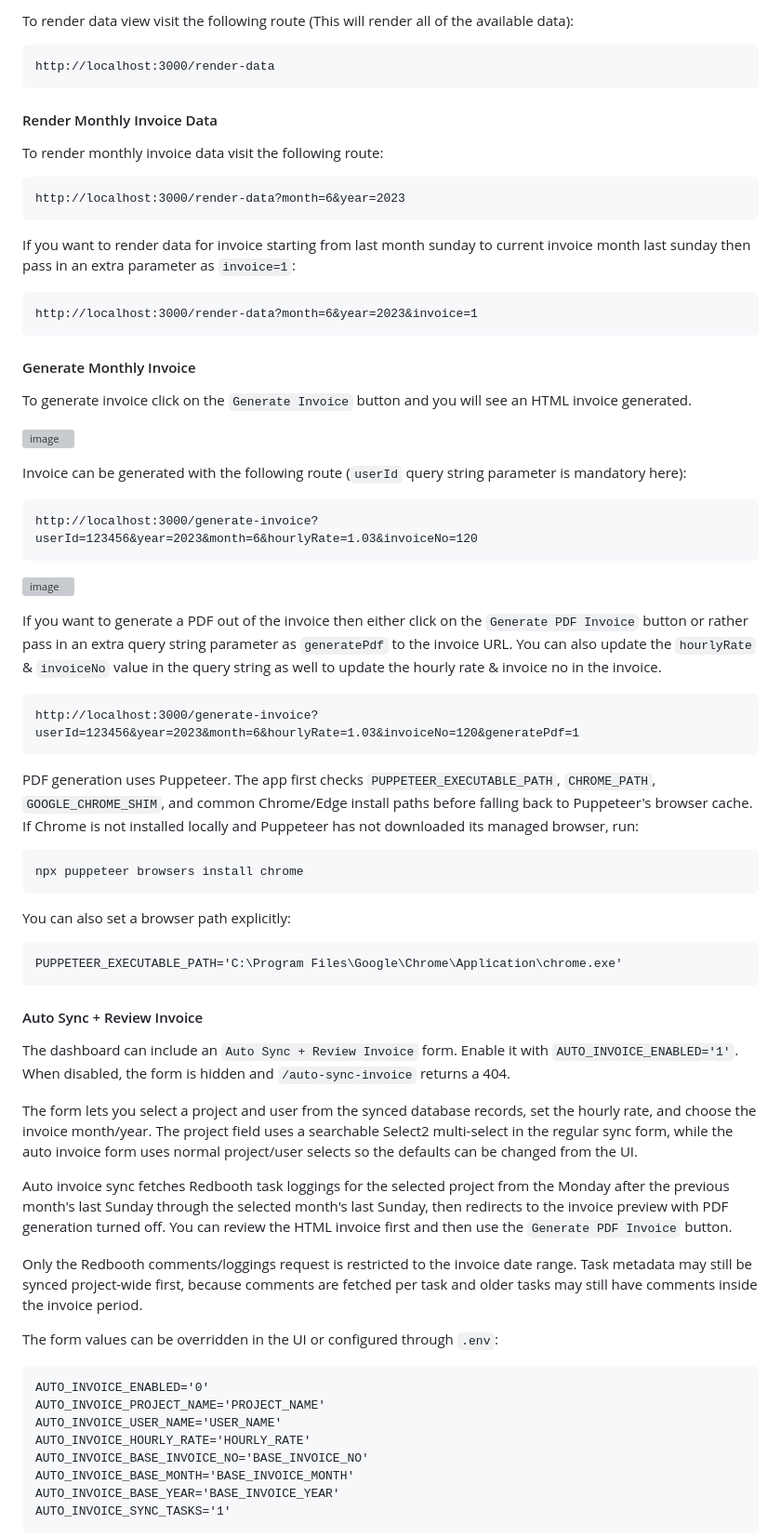
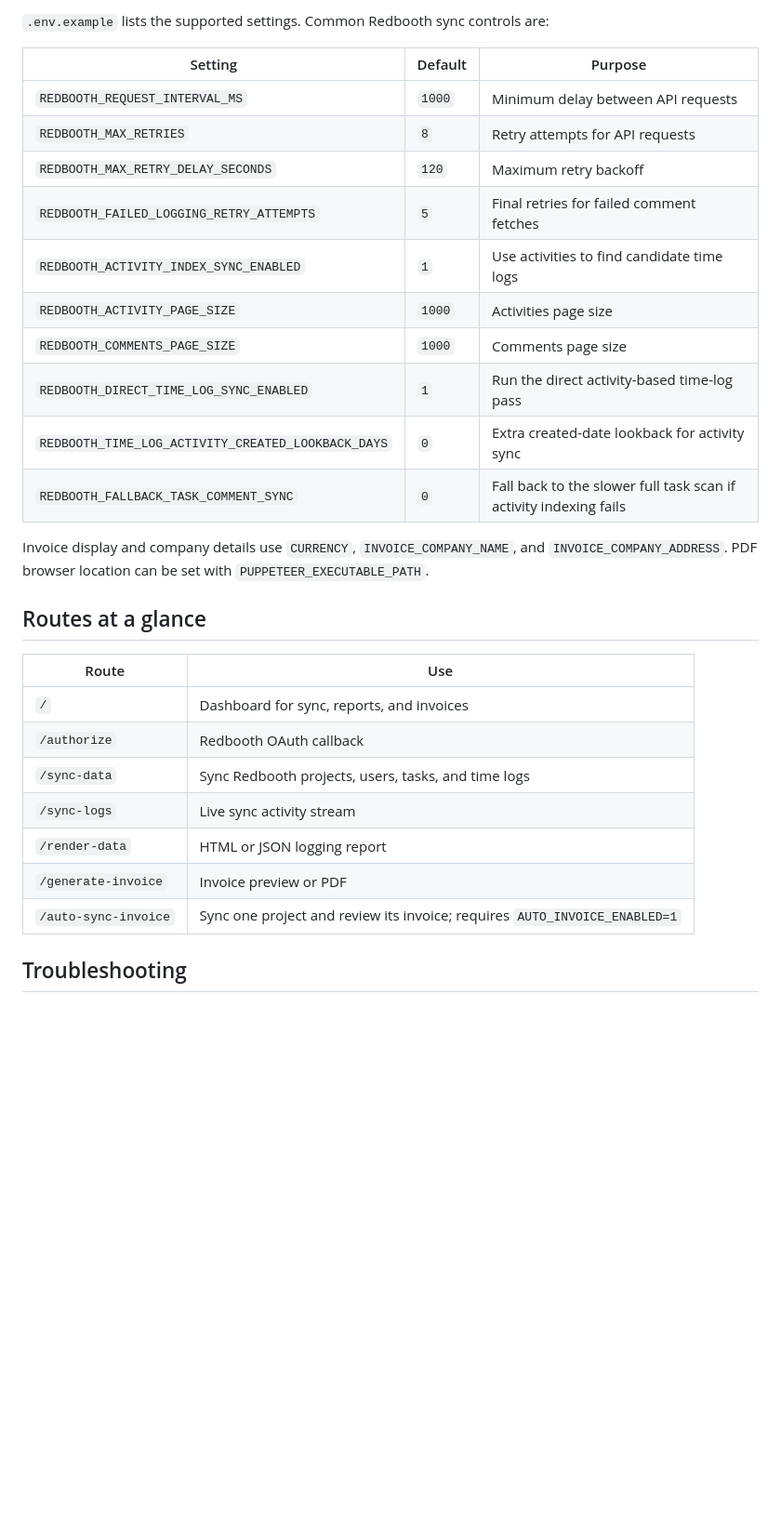
Before and after one commit to nicefellow1234/timesheet-cronjob, a Markdown page: README.md, the part around one of its changes. Shown at 93% size. Drawn GitHub-style; blank space fills up the shorter version; grey boxes are pictures that could not be loaded.

```diff
--- a/README.md
+++ b/README.md
@@ -163,60 +207,32 @@ Since JSON data is not meaningful for normal viewing so we have also provided a
 
-To render data view visit the following route (This will render all of the available data):
+`.env.example` lists the supported settings. Common Redbooth sync controls are:
 
-    http://localhost:3000/render-data
+| Setting | Default | Purpose |
+| --- | --- | --- |
+| `REDBOOTH_REQUEST_INTERVAL_MS` | `1000` | Minimum delay between API requests |
+| `REDBOOTH_MAX_RETRIES` | `8` | Retry attempts for API requests |
+| `REDBOOTH_MAX_RETRY_DELAY_SECONDS` | `120` | Maximum retry backoff |
+| `REDBOOTH_FAILED_LOGGING_RETRY_ATTEMPTS` | `5` | Final retries for failed comment fetches |
+| `REDBOOTH_ACTIVITY_INDEX_SYNC_ENABLED` | `1` | Use activities to find candidate time logs |
+| `REDBOOTH_ACTIVITY_PAGE_SIZE` | `1000` | Activities page size |
+| `REDBOOTH_COMMENTS_PAGE_SIZE` | `1000` | Comments page size |
+| `REDBOOTH_DIRECT_TIME_LOG_SYNC_ENABLED` | `1` | Run the direct activity-based time-log pass |
+| `REDBOOTH_TIME_LOG_ACTIVITY_CREATED_LOOKBACK_DAYS` | `0` | Extra created-date lookback for activity sync |
+| `REDBOOTH_FALLBACK_TASK_COMMENT_SYNC` | `0` | Fall back to the slower full task scan if activity indexing fails |
 
-#### Render Monthly Invoice Data
+Invoice display and company details use `CURRENCY`, `INVOICE_COMPANY_NAME`, and `INVOICE_COMPANY_ADDRESS`. PDF browser location can be set with `PUPPETEER_EXECUTABLE_PATH`.
 
-To render monthly invoice data visit the following route:
+## Routes at a glance
 
-    http://localhost:3000/render-data?month=6&year=2023
+| Route | Use |
+| --- | --- |
+| `/` | Dashboard for sync, reports, and invoices |
+| `/authorize` | Redbooth OAuth callback |
+| `/sync-data` | Sync Redbooth projects, users, tasks, and time logs |
+| `/sync-logs` | Live sync activity stream |
+| `/render-data` | HTML or JSON logging report |
+| `/generate-invoice` | Invoice preview or PDF |
+| `/auto-sync-invoice` | Sync one project and review its invoice; requires `AUTO_INVOICE_ENABLED=1` |
 
-If you want to render data for invoice starting from last month sunday to current invoice month last sunday then pass in an extra parameter as `invoice=1`:
+## Troubleshooting
 
-    http://localhost:3000/render-data?month=6&year=2023&invoice=1
-
-#### Generate Monthly Invoice
-
-To generate invoice click on the `Generate Invoice` button and you will see an HTML invoice generated.
-
-![image](https://github.com/nicefellow1234/timesheet-cronjob/assets/10282608/61929dc4-7d33-478a-bcde-19eda2a48add)
-
-Invoice can be generated with the following route (`userId` query string parameter is mandatory here):
-
-    http://localhost:3000/generate-invoice?userId=123456&year=2023&month=6&hourlyRate=1.03&invoiceNo=120
-
-![image](https://github.com/nicefellow1234/timesheet-cronjob/assets/10282608/96c6d5a2-5ae6-481f-a0db-f264f37d0c2a)
-
-If you want to generate a PDF out of the invoice then either click on the `Generate PDF Invoice` button or rather pass in an extra query string parameter as `generatePdf` to the invoice URL. You can also update the `hourlyRate` & `invoiceNo` value in the query string as well to update the hourly rate & invoice no in the invoice.
-
-    http://localhost:3000/generate-invoice?userId=123456&year=2023&month=6&hourlyRate=1.03&invoiceNo=120&generatePdf=1
-
-PDF generation uses Puppeteer. The app first checks `PUPPETEER_EXECUTABLE_PATH`, `CHROME_PATH`, `GOOGLE_CHROME_SHIM`, and common Chrome/Edge install paths before falling back to Puppeteer's browser cache. If Chrome is not installed locally and Puppeteer has not downloaded its managed browser, run:
-
-    npx puppeteer browsers install chrome
-
-You can also set a browser path explicitly:
-
-    PUPPETEER_EXECUTABLE_PATH='C:\Program Files\Google\Chrome\Application\chrome.exe'
-
-#### Auto Sync + Review Invoice
-
-The dashboard can include an `Auto Sync + Review Invoice` form. Enable it with `AUTO_INVOICE_ENABLED='1'`. When disabled, the form is hidden and `/auto-sync-invoice` returns a 404.
-
-The form lets you select a project and user from the synced database records, set the hourly rate, and choose the invoice month/year. The project field uses a searchable Select2 multi-select in the regular sync form, while the auto invoice form uses normal project/user selects so the defaults can be changed from the UI.
-
-Auto invoice sync fetches Redbooth task loggings for the selected project from the Monday after the previous month's last Sunday through the selected month's last Sunday, then redirects to the invoice preview with PDF generation turned off. You can review the HTML invoice first and then use the `Generate PDF Invoice` button.
-
-Only the Redbooth comments/loggings request is restricted to the invoice date range. Task metadata may still be synced project-wide first, because comments are fetched per task and older tasks may still have comments inside the invoice period.
-
-The form values can be overridden in the UI or configured through `.env`:
-
-    AUTO_INVOICE_ENABLED='0'
-    AUTO_INVOICE_PROJECT_NAME='PROJECT_NAME'
-    AUTO_INVOICE_USER_NAME='USER_NAME'
-    AUTO_INVOICE_HOURLY_RATE='HOURLY_RATE'
-    AUTO_INVOICE_BASE_INVOICE_NO='BASE_INVOICE_NO'
-    AUTO_INVOICE_BASE_MONTH='BASE_INVOICE_MONTH'
-    AUTO_INVOICE_BASE_YEAR='BASE_INVOICE_YEAR'
-    AUTO_INVOICE_SYNC_TASKS='1'
-
```
Also changed, not shown: other parts of README.md (+144 -111 lines).
